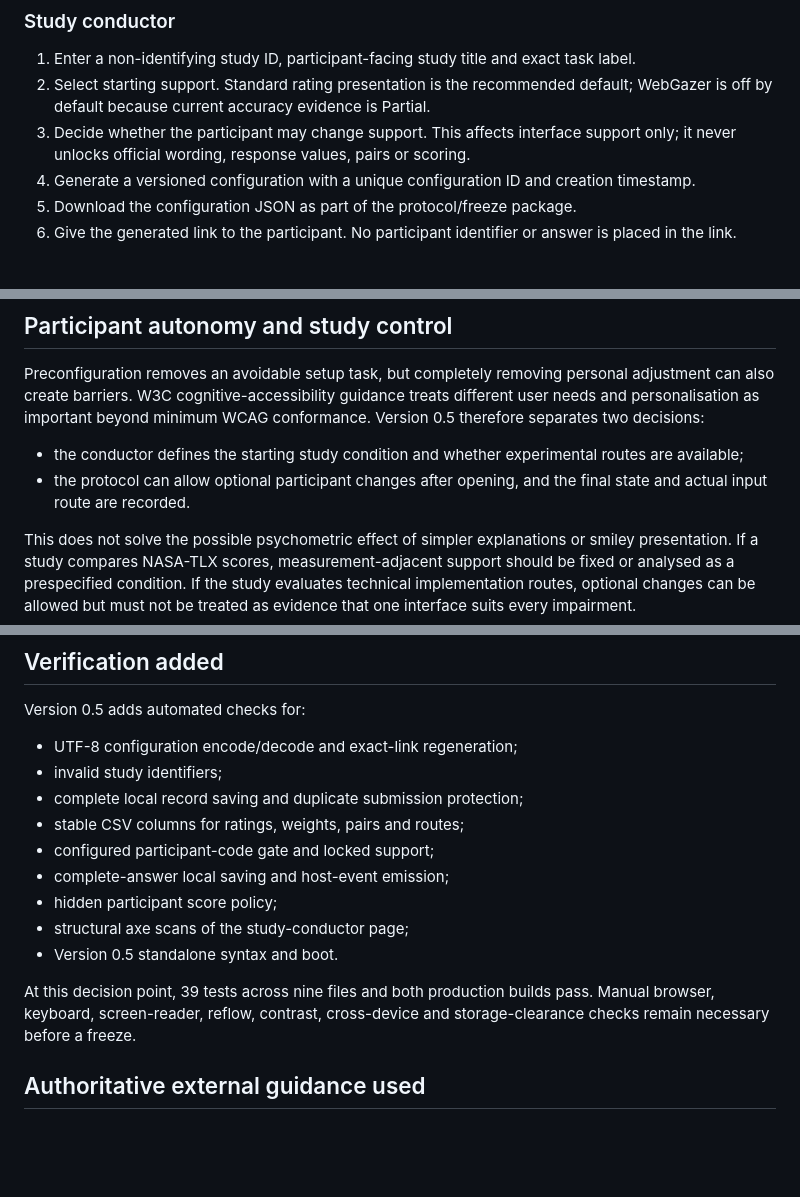
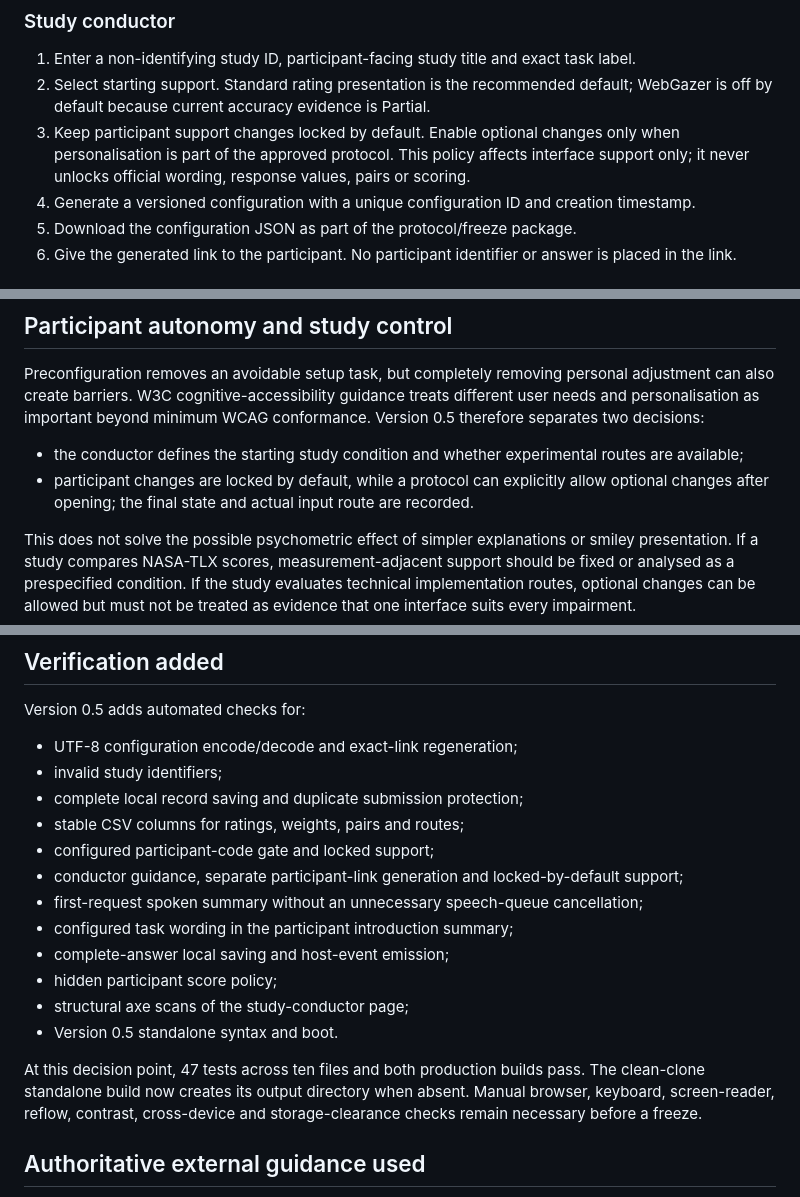
Before and after one commit to SaSoup-YR/accessible-nasa-tlx-demo, a Markdown page: docs/STUDY-WORKFLOW.md, 3 parts joined by grey strips. Drawn GitHub-style; blank space fills up the shorter version.

Commit message:
Deploy docs/STUDY-WORKFLOW.md

```diff
--- a/docs/STUDY-WORKFLOW.md
+++ b/docs/STUDY-WORKFLOW.md
@@ -37,7 +37,7 @@ This is role separation, not questionnaire duplication. Both pages import the sa
 
 1. Enter a non-identifying study ID, participant-facing study title and exact task label.
 2. Select starting support. Standard rating presentation is the recommended default; WebGazer is off by default because current accuracy evidence is Partial.
-3. Decide whether the participant may change support. This affects interface support only; it never unlocks official wording, response values, pairs or scoring.
+3. Keep participant support changes locked by default. Enable optional changes only when personalisation is part of the approved protocol. This policy affects interface support only; it never unlocks official wording, response values, pairs or scoring.
 4. Generate a versioned configuration with a unique configuration ID and creation timestamp.
 5. Download the configuration JSON as part of the protocol/freeze package.
 6. Give the generated link to the participant. No participant identifier or answer is placed in the link.
@@ -78,7 +78,7 @@ The JSON export and participant link represent the same configuration ID. Re-imp
 Preconfiguration removes an avoidable setup task, but completely removing personal adjustment can also create barriers. W3C cognitive-accessibility guidance treats different user needs and personalisation as important beyond minimum WCAG conformance. Version 0.5 therefore separates two decisions:
 
 - the conductor defines the starting study condition and whether experimental routes are available;
-- the protocol can allow optional participant changes after opening, and the final state and actual input route are recorded.
+- participant changes are locked by default, while a protocol can explicitly allow optional changes after opening; the final state and actual input route are recorded.
 
 This does not solve the possible psychometric effect of simpler explanations or smiley presentation. If a study compares NASA-TLX scores, measurement-adjacent support should be fixed or analysed as a prespecified condition. If the study evaluates technical implementation routes, optional changes can be allowed but must not be treated as evidence that one interface suits every impairment.
 
@@ -167,12 +167,15 @@ Version 0.5 adds automated checks for:
 - complete local record saving and duplicate submission protection;
 - stable CSV columns for ratings, weights, pairs and routes;
 - configured participant-code gate and locked support;
+- conductor guidance, separate participant-link generation and locked-by-default support;
+- first-request spoken summary without an unnecessary speech-queue cancellation;
+- configured task wording in the participant introduction summary;
 - complete-answer local saving and host-event emission;
 - hidden participant score policy;
 - structural axe scans of the study-conductor page;
 - Version 0.5 standalone syntax and boot.
 
-At this decision point, 39 tests across nine files and both production builds pass. Manual browser, keyboard, screen-reader, reflow, contrast, cross-device and storage-clearance checks remain necessary before a freeze.
+At this decision point, 47 tests across ten files and both production builds pass. The clean-clone standalone build now creates its output directory when absent. Manual browser, keyboard, screen-reader, reflow, contrast, cross-device and storage-clearance checks remain necessary before a freeze.
 
 ## Authoritative external guidance used
 
```
